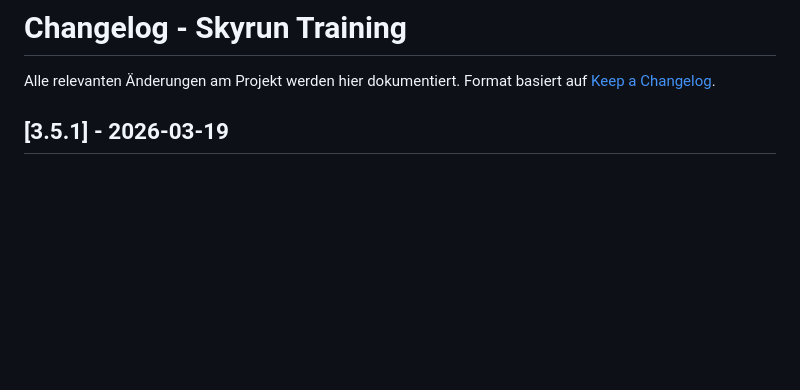
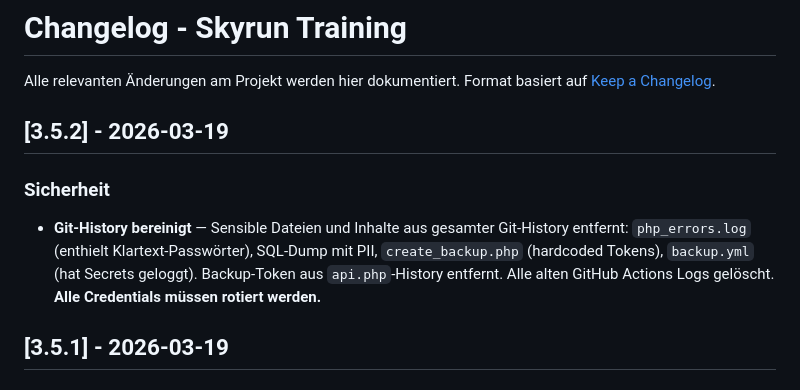
Before and after one commit to nixblick/skyrun, a Markdown page: CHANGELOG.md, the part around the change. Drawn GitHub-style; blank space fills up the shorter version.

```diff
--- a/CHANGELOG.md
+++ b/CHANGELOG.md
@@ -2,6 +2,11 @@
 
 Alle relevanten Änderungen am Projekt werden hier dokumentiert.
 Format basiert auf [Keep a Changelog](https://keepachangelog.com/de/1.0.0/).
+
+## [3.5.2] - 2026-03-19
+
+### Sicherheit
+- **Git-History bereinigt** — Sensible Dateien und Inhalte aus gesamter Git-History entfernt: `php_errors.log` (enthielt Klartext-Passwörter), SQL-Dump mit PII, `create_backup.php` (hardcoded Tokens), `backup.yml` (hat Secrets geloggt). Backup-Token aus `api.php`-History entfernt. Alle alten GitHub Actions Logs gelöscht. **Alle Credentials müssen rotiert werden.**
 
 ## [3.5.1] - 2026-03-19
 
```
Also changed, not shown: TODO.md (+8 -2 lines).
